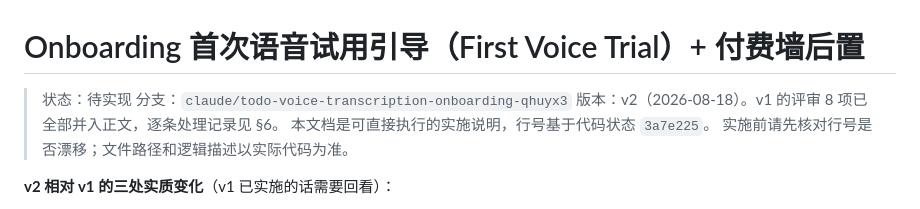
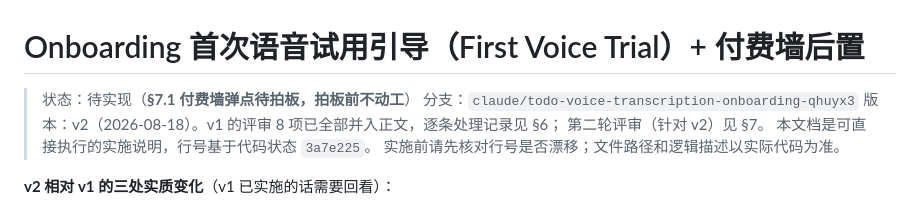
Before and after one commit to qingqingyu/voisetodo, a Markdown page: docs/onboarding-first-voice-trial.md, the part around one of its changes. Rendered like a GitHub page.

```diff
--- a/docs/onboarding-first-voice-trial.md
+++ b/docs/onboarding-first-voice-trial.md
@@ -1,8 +1,9 @@
 # Onboarding 首次语音试用引导（First Voice Trial）+ 付费墙后置
 
-> 状态：待实现
+> 状态：待实现（**§7.1 付费墙弹点待拍板，拍板前不动工**）
 > 分支：`claude/todo-voice-transcription-onboarding-qhuyx3`
-> 版本：v2（2026-08-18）。v1 的评审 8 项已全部并入正文，逐条处理记录见 §6。
+> 版本：v2（2026-08-18）。v1 的评审 8 项已全部并入正文，逐条处理记录见 §6；
+> 第二轮评审（针对 v2）见 §7。
 > 本文档是可直接执行的实施说明，行号基于代码状态 `3a7e225`。
 > 实施前请先核对行号是否漂移；文件路径和逻辑描述以实际代码为准。
 
```
Also changed, not shown: other parts of docs/onboarding-first-voice-trial.md (+74 -0 lines).
